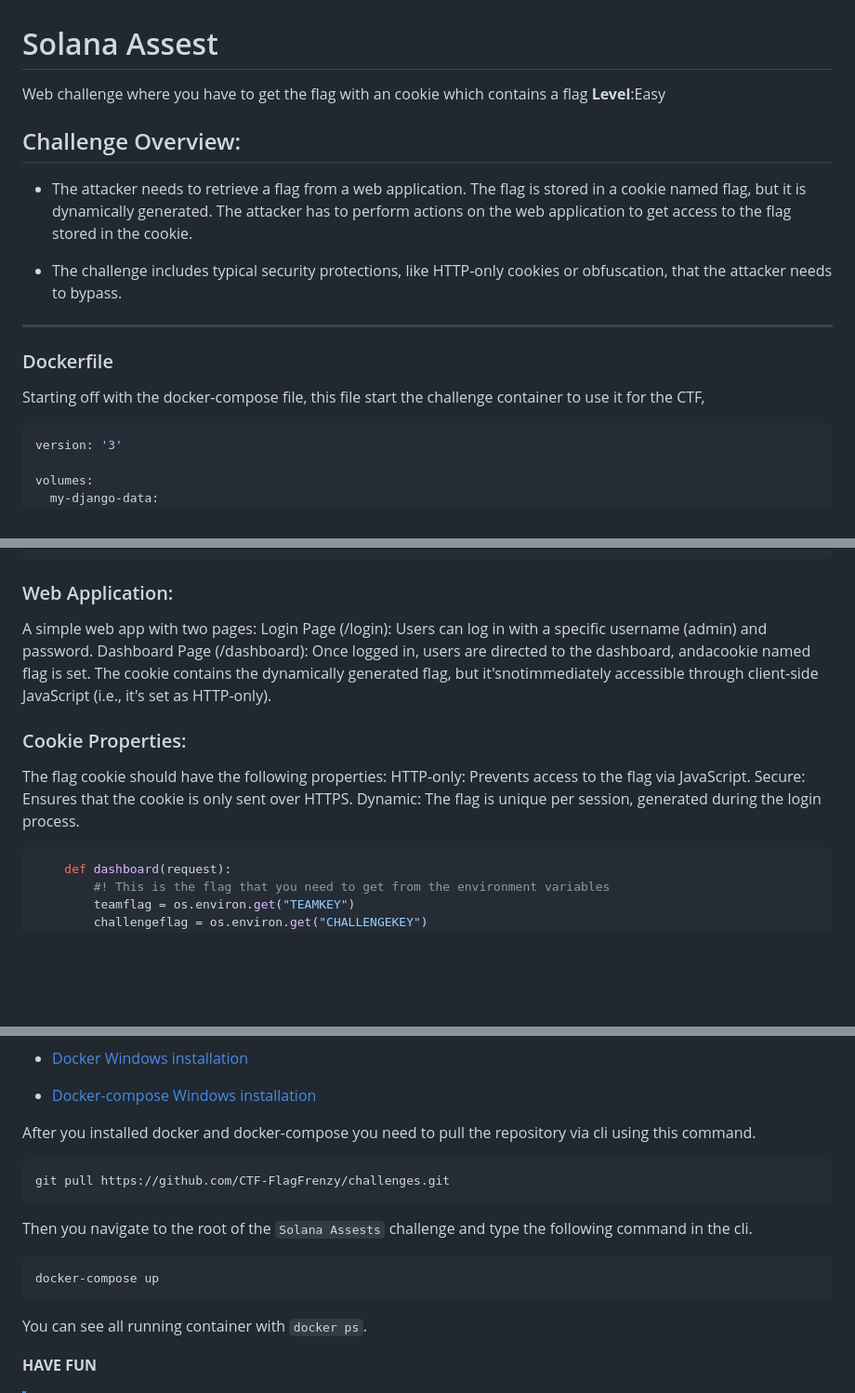
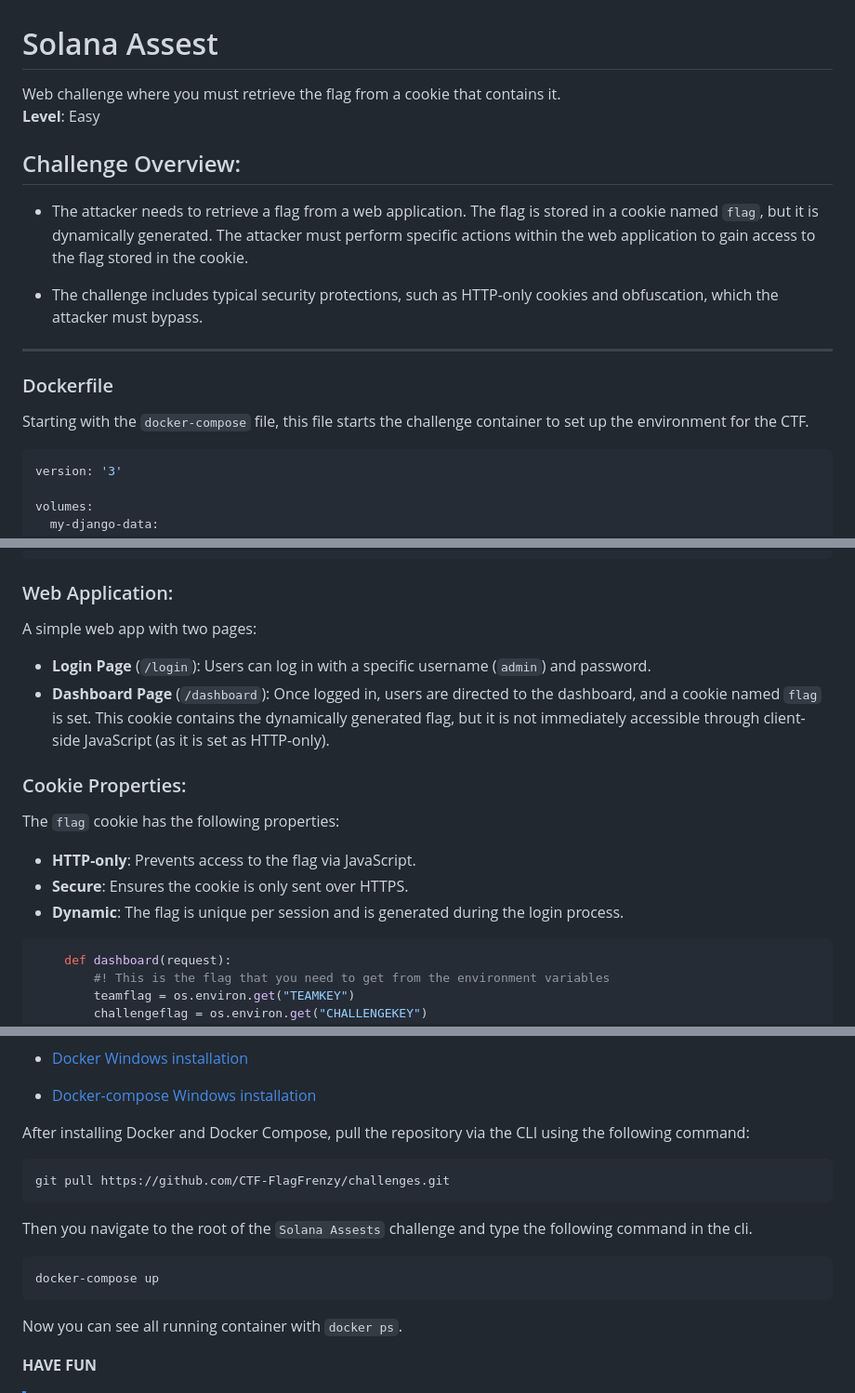
Before and after one commit to CTF-FlagFrenzy/challenges, a Markdown page: documentation/solana_assets.md, 3 parts joined by grey strips. Shown at 93% size. Rendered like a GitHub page; blank space fills up the shorter version.

````diff
--- a/documentation/solana_assets.md
+++ b/documentation/solana_assets.md
@@ -1,19 +1,21 @@
 # Solana Assest
 
-Web challenge where you have to get the flag with an cookie which contains a flag **Level**:Easy
-
+Web challenge where you must retrieve the flag from a cookie that contains it.
+**Level**: Easy
 
 ## Challenge Overview:
 
-  - The attacker needs to retrieve a flag from a web application. The flag is stored in a cookie named flag, but it is dynamically generated. The attacker has to perform actions on the web application to get access to the flag stored in the cookie.
+  - The attacker needs to retrieve a flag from a web application. The flag is stored in a cookie named `flag`, but it is dynamically generated. The attacker must perform specific actions within the web application to gain access to the flag stored in the cookie.
 
-  - The challenge includes typical security protections, like HTTP-only cookies or obfuscation, that the attacker needs to bypass.
+  - The challenge includes typical security protections, such as HTTP-only cookies and obfuscation, which the attacker must bypass.
+
 
 ---
 
 ### Dockerfile
 
-Starting off with the docker-compose file, this file start the challenge container to use it for the CTF,
+Starting with the `docker-compose` file, this file starts the challenge container to set up the environment for the CTF.
+
 
 ```yml
 version: '3'
@@ -42,16 +44,18 @@ services:
 
 ### Web Application:
 
-  A simple web app with two pages:
-  Login Page (/login): Users can log in with a specific username (admin) and password.
-  Dashboard Page (/dashboard): Once logged in, users are directed to the dashboard, andacookie named flag is set. The cookie contains the dynamically generated flag, but it'snotimmediately accessible through client-side JavaScript (i.e., it's set as HTTP-only).
+A simple web app with two pages:
+- **Login Page** (`/login`): Users can log in with a specific username (`admin`) and password.
+- **Dashboard Page** (`/dashboard`): Once logged in, users are directed to the dashboard, and a cookie named `flag` is set. This cookie contains the dynamically generated flag, but it is not immediately accessible through client-side JavaScript (as it is set as HTTP-only).
+
 
 ### Cookie Properties:
 
-  The flag cookie should have the following properties:
-  HTTP-only: Prevents access to the flag via JavaScript.
-  Secure: Ensures that the cookie is only sent over HTTPS.
-  Dynamic: The flag is unique per session, generated during the login process.
+The `flag` cookie has the following properties:
+- **HTTP-only**: Prevents access to the flag via JavaScript.
+- **Secure**: Ensures the cookie is only sent over HTTPS.
+- **Dynamic**: The flag is unique per session and is generated during the login process.
+
 
 ```python
     def dashboard(request):
@@ -92,7 +96,9 @@ services:
 
 - [Docker-compose Windows installation](https://docs.docker.com/compose/install/)
 
-After you installed docker and docker-compose you need to pull the repository via cli using this command.
+After installing Docker and Docker Compose, pull the repository via the CLI using the following command:
+
+
 
 ```
 git pull https://github.com/CTF-FlagFrenzy/challenges.git
@@ -104,7 +110,7 @@ Then you navigate to the root of the `Solana Assests` challenge and type the fol
 docker-compose up
 ```
 
-You can see all running container with `docker ps`.
+Now you can see all running container with `docker ps`.
 
 **HAVE FUN**
 
````
Also changed, not shown: documentation/The_SQL_Heist.md (+11 -8 lines).
